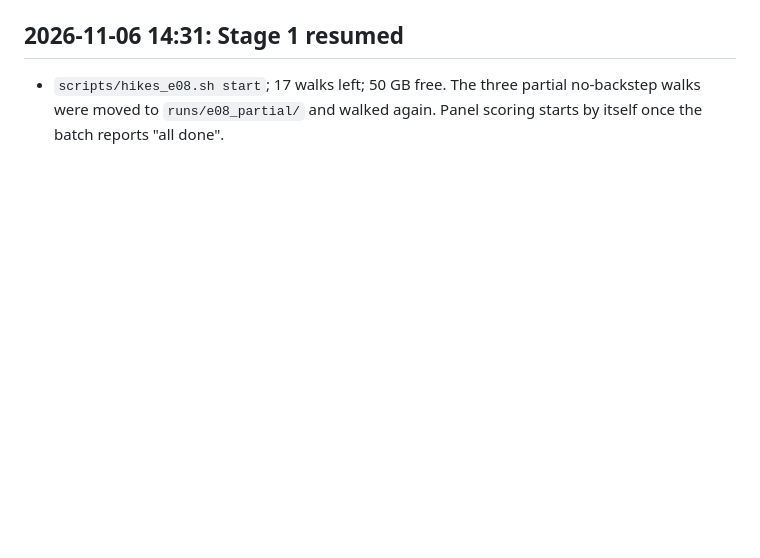
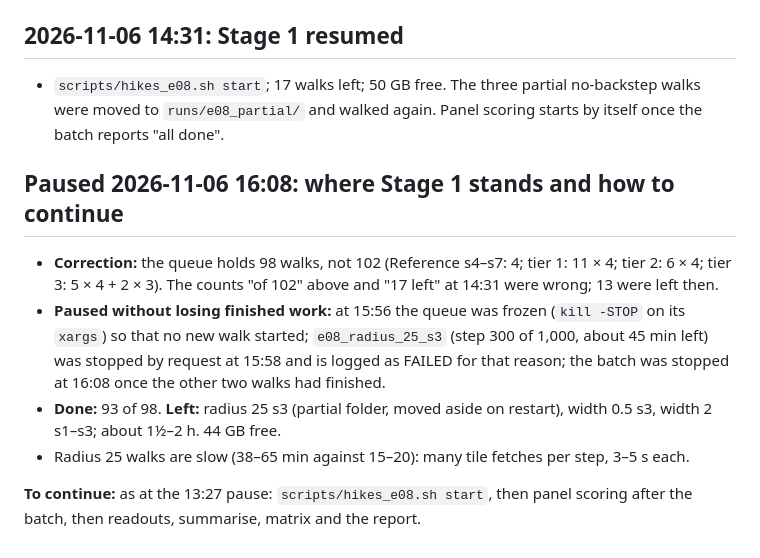
Before and after one commit to moe5555/eo_hike, a Markdown page: notes/08_character_sheet/log.md, the part around the change. Rendered like a GitHub page; blank space fills up the shorter version.

```diff
--- a/notes/08_character_sheet/log.md
+++ b/notes/08_character_sheet/log.md
@@ -148,3 +148,12 @@ Report: `observations.md`. It stops here for review before any Stage 1 walk, as
 ## 2026-11-06 14:31: Stage 1 resumed
 
 - `scripts/hikes_e08.sh start`; 17 walks left; 50 GB free. The three partial no-backstep walks were moved to `runs/e08_partial/` and walked again. Panel scoring starts by itself once the batch reports "all done".
+
+## Paused 2026-11-06 16:08: where Stage 1 stands and how to continue
+
+- **Correction:** the queue holds 98 walks, not 102 (Reference s4–s7: 4; tier 1: 11 × 4; tier 2: 6 × 4; tier 3: 5 × 4 + 2 × 3). The counts "of 102" above and "17 left" at 14:31 were wrong; 13 were left then.
+- **Paused without losing finished work:** at 15:56 the queue was frozen (`kill -STOP` on its `xargs`) so that no new walk started; `e08_radius_25_s3` (step 300 of 1,000, about 45 min left) was stopped by request at 15:58 and is logged as FAILED for that reason; the batch was stopped at 16:08 once the other two walks had finished.
+- **Done:** 93 of 98. **Left:** radius 25 s3 (partial folder, moved aside on restart), width 0.5 s3, width 2 s1–s3; about 1½–2 h. 44 GB free.
+- Radius 25 walks are slow (38–65 min against 15–20): many tile fetches per step, 3–5 s each.
+
+**To continue:** as at the 13:27 pause: `scripts/hikes_e08.sh start`, then panel scoring after the batch, then readouts, summarise, matrix and the report.
```
Also changed, not shown: notes/README.md (+1 -1 lines).
